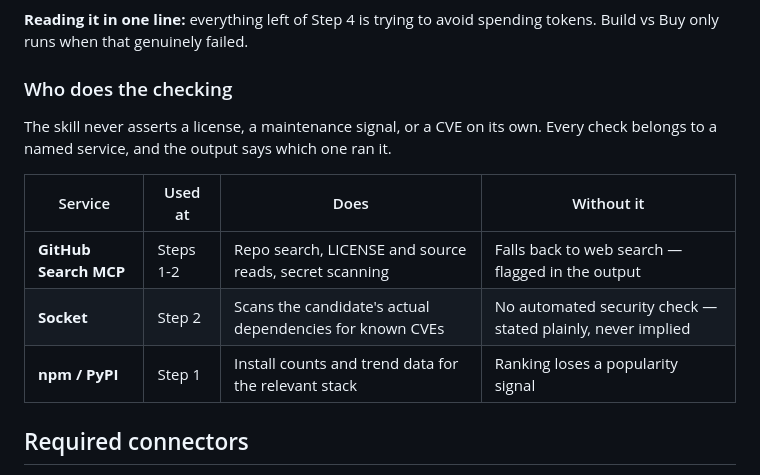
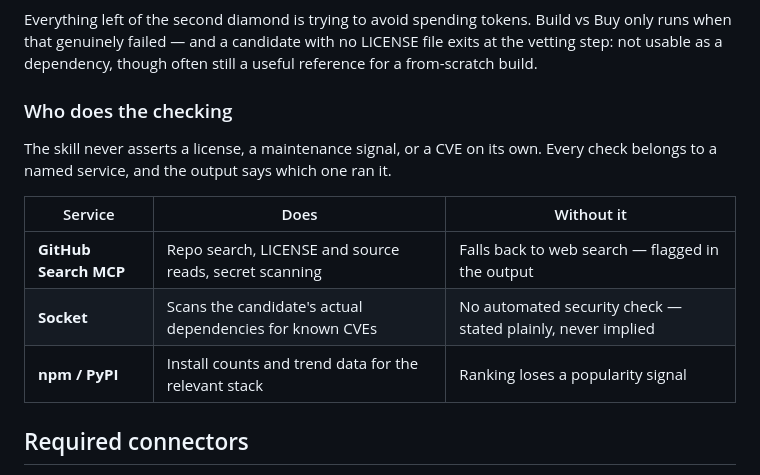
Before and after one commit to Emanuelel/dont-reinvent, a Markdown page: README.md, the part around one of its changes. Rendered like a GitHub page.

````diff
--- a/README.md
+++ b/README.md
@@ -101,16 +79,16 @@ flowchart LR
 ```
 
-**Reading it in one line:** everything left of Step 4 is trying to avoid spending tokens. Build vs Buy only runs when that genuinely failed.
+Everything left of the second diamond is trying to avoid spending tokens. Build vs Buy only runs when that genuinely failed — and a candidate with no LICENSE file exits at the vetting step: not usable as a dependency, though often still a useful reference for a from-scratch build.
 
 ### Who does the checking
 
 The skill never asserts a license, a maintenance signal, or a CVE on its own. Every check belongs to a named service, and the output says which one ran it.
 
-| Service | Used at | Does | Without it |
-| --- | --- | --- | --- |
-| **GitHub Search MCP** | Steps 1-2 | Repo search, LICENSE and source reads, secret scanning | Falls back to web search — flagged in the output |
-| **Socket** | Step 2 | Scans the candidate's actual dependencies for known CVEs | No automated security check — stated plainly, never implied |
-| **npm / PyPI** | Step 1 | Install counts and trend data for the relevant stack | Ranking loses a popularity signal |
+| Service | Does | Without it |
+| --- | --- | --- |
+| **GitHub Search MCP** | Repo search, LICENSE and source reads, secret scanning | Falls back to web search — flagged in the output |
+| **Socket** | Scans the candidate's actual dependencies for known CVEs | No automated security check — stated plainly, never implied |
+| **npm / PyPI** | Install counts and trend data for the relevant stack | Ranking loses a popularity signal |
 
 ## Required connectors
 
````
Also changed, not shown: other parts of README.md (+7 -29 lines).
